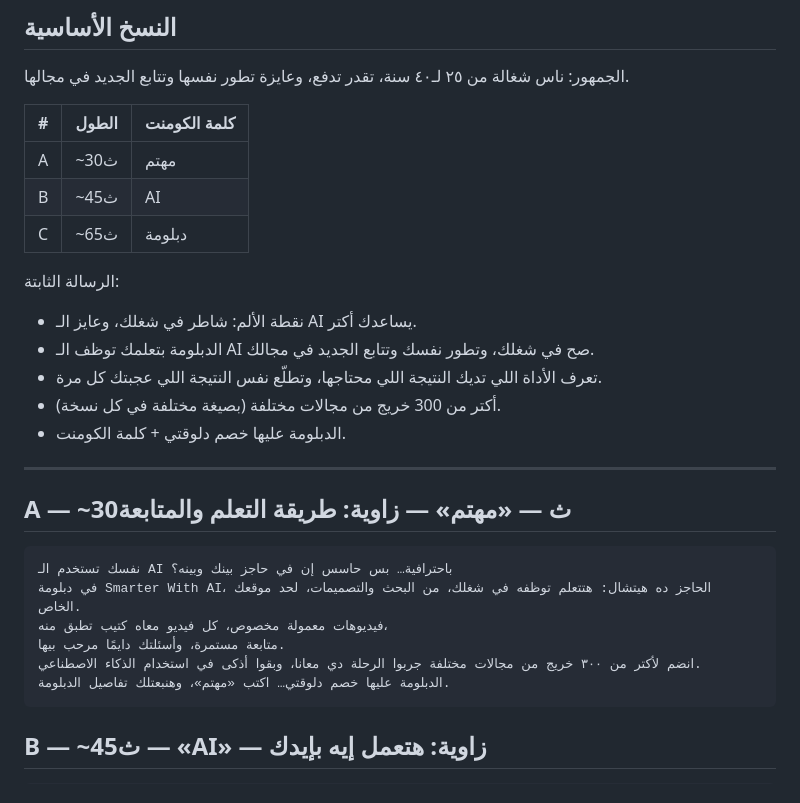
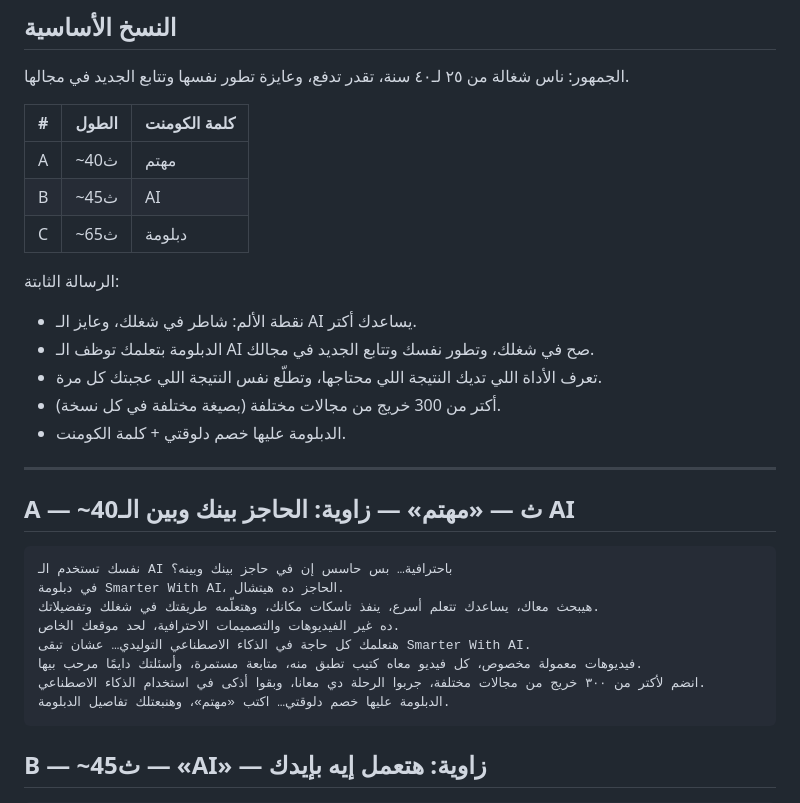
Before and after one commit to Mahmoudtaru/mooddiploma, a Markdown page: diploma-ads/scripts.md, the part around the change. Drawn GitHub-style.

````diff
--- a/diploma-ads/scripts.md
+++ b/diploma-ads/scripts.md
@@ -9,7 +9,7 @@
 
 | # | الطول | كلمة الكومنت |
 |---|---|---|
-| A | ~30ث | مهتم |
+| A | ~40ث | مهتم |
 | B | ~45ث | AI |
 | C | ~65ث | دبلومة |
 
@@ -22,14 +22,16 @@
 
 ---
 
-## A — ~30ث — «مهتم» — زاوية: طريقة التعلم والمتابعة
+## A — ~40ث — «مهتم» — زاوية: الحاجز بينك وبين الـ AI
 
 ```
 نفسك تستخدم الـ AI باحترافية… بس حاسس إن في حاجز بينك وبينه؟
-في دبلومة Smarter With AI، الحاجز ده هيتشال: هتتعلم توظفه في شغلك، من البحث والتصميمات، لحد موقعك الخاص.
-فيديوهات معمولة مخصوص، كل فيديو معاه كتيب تطبق منه،
-متابعة مستمرة، وأسئلتك دايمًا مرحب بيها.
-انضم لأكتر من ٣٠٠ خريج من مجالات مختلفة جربوا الرحلة دي معانا، وبقوا أذكى في استخدام الذكاء الاصطناعي.
+في دبلومة Smarter With AI، الحاجز ده هيتشال.
+هيبحث معاك، يساعدك تتعلم أسرع، ينفذ تاسكات مكانك، وهتعلّمه طريقتك في شغلك وتفضيلاتك.
+ده غير الفيديوهات والتصميمات الاحترافية، لحد موقعك الخاص.
+هنعلمك كل حاجة في الذكاء الاصطناعي التوليدي… عشان تبقى Smarter With AI.
+فيديوهات معمولة مخصوص، كل فيديو معاه كتيب تطبق منه، متابعة مستمرة، وأسئلتك دايمًا مرحب بيها.
+انضم لأكتر من ٣٠٠ خريج من مجالات مختلفة، جربوا الرحلة دي معانا، وبقوا أذكى في استخدام الذكاء الاصطناعي.
 الدبلومة عليها خصم دلوقتي… اكتب «مهتم»، وهنبعتلك تفاصيل الدبلومة.
 ```
 
````
Also changed, not shown: diploma-ads/voice-ai-studio.md (+6 -4 lines).
